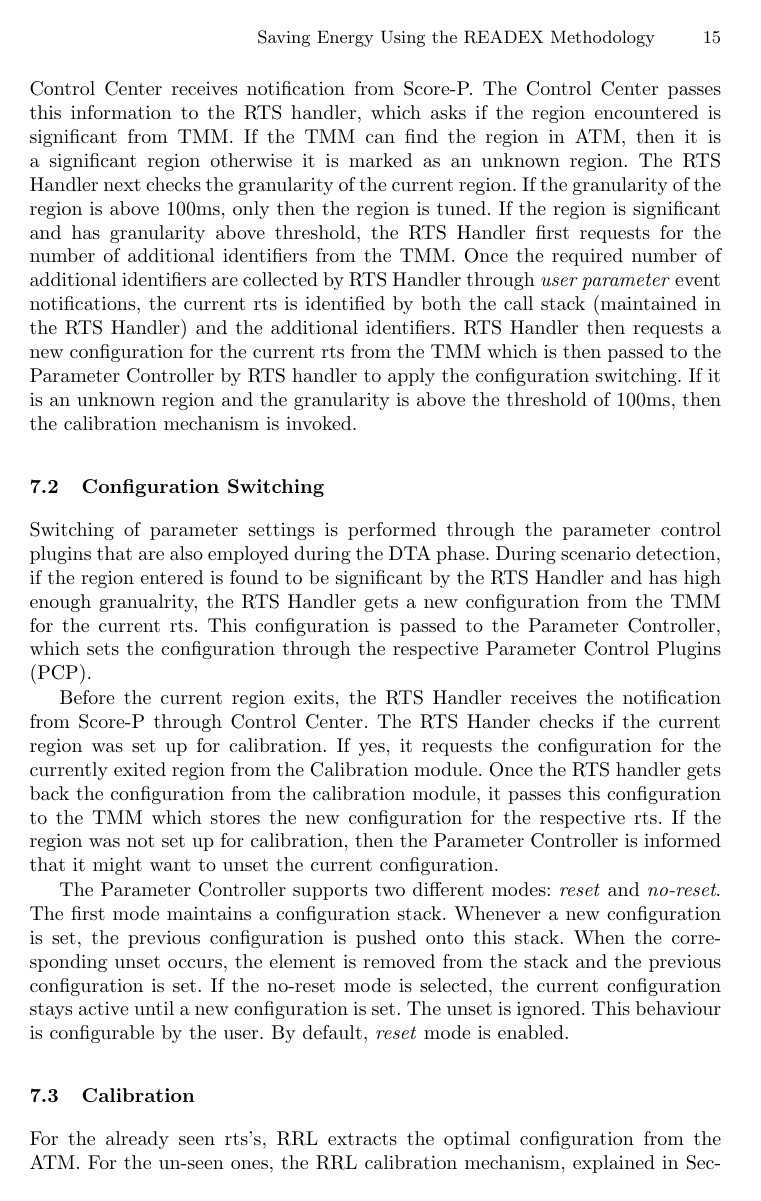
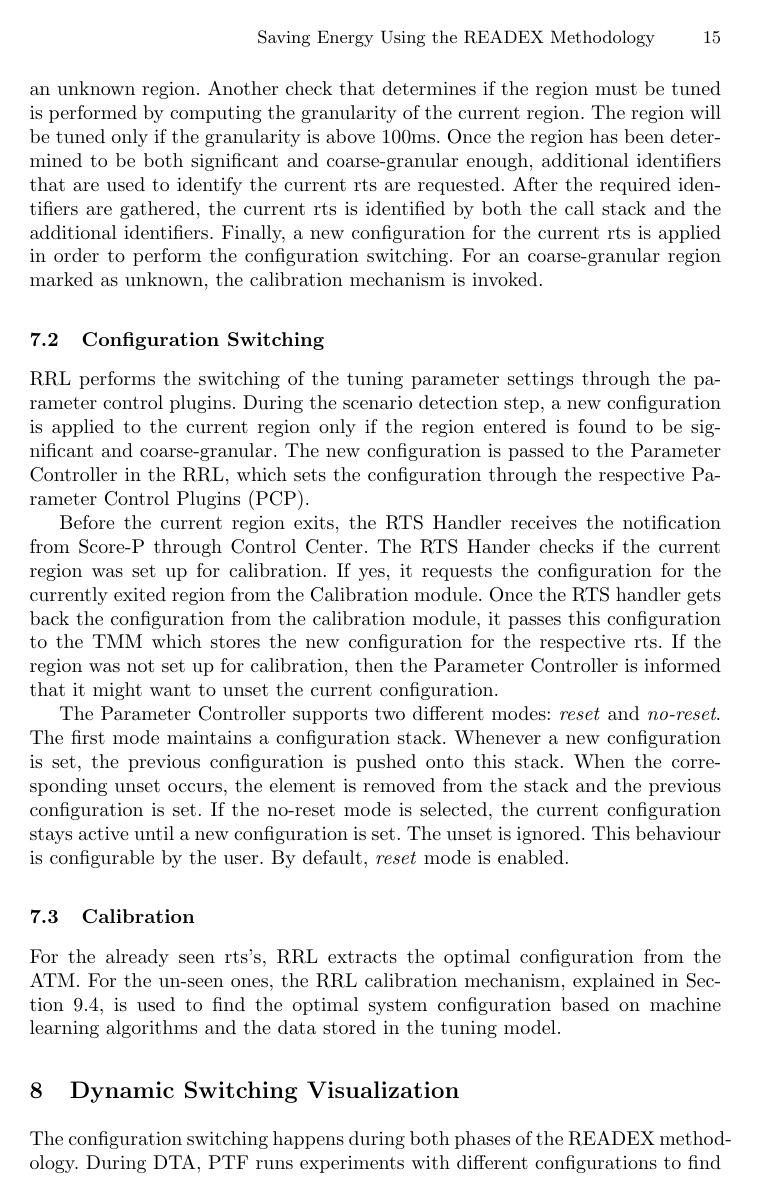
Before and after one commit to readex-eu/Tools_Workshop2018, a LaTeX paper (Tools_Workshop2018.tex, which reads rat.tex): page 15 of 28 before the commit and page 15 of 27 after it. Compiled offline with pdfLaTeX.

Commit message:
Modified the rrl section. More editing is required

```diff
--- a/rat.tex
+++ b/rat.tex
@@ -19,17 +15,13 @@ The RRL implements three main mechanisms in order to apply the dynamic configura
 %\end{figure}
 
 \subsection{Scenario Detection}\label{scenario-detection}
- Runtime detection of the upcoming scenario is a process that involves several modules in the RRL architecture depicted in Figure~\ref{fig:rrl}. A production run of an application starts with a loading of the ATM into the Tuning Model Manager (TMM). When a new region is entered during the application execution, the Control Center receives notification from Score-P. The Control Center passes this information to the RTS handler, which asks if the region encountered is significant from TMM. If the TMM can find the region in ATM, then it is a significant region otherwise it is marked as an unknown region. The RTS Handler next checks the granularity of the current region. If the granularity of the region is above 100ms, only then the region is tuned. If the region is significant and has granularity above threshold, the RTS Handler first requests for the number of additional identifiers from the TMM. Once the required number of additional identifiers are collected by RTS Handler through \textit{user parameter} event notifications, the current rts is identified by both the call stack (maintained in the RTS Handler) and the additional identifiers.
-RTS Handler then requests a new configuration for the current rts from the TMM which is then passed to the Parameter Controller by RTS handler to apply the configuration switching.
-If it is an unknown region and the granularity is above the threshold of 100ms, then the calibration mechanism is invoked.
+Runtime detection of the upcoming scenario involves several steps. First, the ATM is loaded at the beginning of the application execution. When a new application region is entered during the execution, RRL receives a notification of a region enter event from Score-P. The RRL performs a check to detect if the encountered region is significant by searching for the region in the ATM. If the region is found, it is marked as a significant region. Otherwise, it is marked as an unknown region. Another check that determines if the region must be tuned is performed by computing the granularity of the current region. The region will be tuned only if the granularity is above 100ms. Once the region has been determined to be both significant and coarse-granular enough, additional identifiers that are used to identify the current rts are requested. After the required identifiers are gathered, the current rts is identified by both the call stack and the additional identifiers. Finally, a new configuration for the current rts is applied in order to perform the configuration switching.
+For an coarse-granular region marked as unknown, the calibration mechanism is invoked.
 
 \subsection{Configuration Switching}\label{config-switching}
- Switching of parameter settings is performed through the parameter control plugins that are also employed during the DTA phase.
-During scenario detection, if the region entered is found to be significant by the RTS Handler and has high enough granualrity, the RTS Handler gets a new configuration from the TMM for the current rts.
-This configuration is passed to the Parameter Controller, which sets the configuration through the respective Parameter Control Plugins (PCP).
+RRL performs the switching of the tuning parameter settings through the parameter control plugins. During the scenario detection step, a new configuration is applied to the current region only if the region entered is found to be significant and coarse-granular. The new configuration is passed to the Parameter Controller in the RRL, which sets the configuration through the respective Parameter Control Plugins (PCP).
 
-Before the current region exits, the RTS Handler receives the notification  from Score-P through Control Center.
-The RTS Hander checks if the current region was set up for calibration. If yes, it requests the configuration for the currently exited region from the
+Before the current region exits, the RTS Handler receives the notification  from Score-P through Control Center. The RTS Hander checks if the current region was set up for calibration. If yes, it requests the configuration for the currently exited region from the
 Calibration module. Once the RTS handler gets back the configuration from the calibration module, it passes this configuration to the TMM which stores the new configuration for the respective rts. If the region was not set up for calibration, then the Parameter Controller is informed that it might want to unset the current configuration.
 
 The Parameter Controller supports two different modes: \textit{reset} and \textit{no-reset}. The first mode maintains a configuration stack. Whenever a new configuration is set, the previous configuration is pushed onto this stack. When the corresponding unset occurs, the element is removed from the stack and the previous configuration is set. If the no-reset mode is selected, the current configuration stays active until a new configuration is set. The unset is ignored. This behaviour is configurable by the user. By default, \textit{reset} mode is enabled.
```
Also changed, not shown: rat.tex (8 more changed lines).
